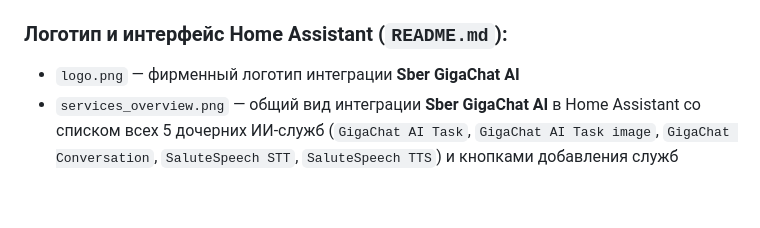
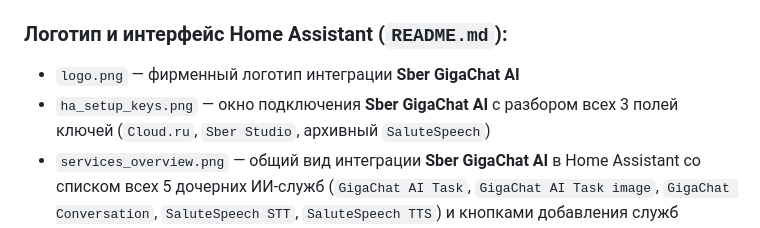
Before and after one commit to Eugen417/HA-GigaChat-generative_ai_conversation, a Markdown page: images/README.md, the part around the change. Rendered like a GitHub page; blank space fills up the shorter version.

Commit message:
Docs: replace setup keys screenshot in README and API_KEY_GUIDE with actual 3-field HA dialog

```diff
--- a/images/README.md
+++ b/images/README.md
@@ -4,6 +4,7 @@
 
 ### Логотип и интерфейс Home Assistant (`README.md`):
 - `logo.png` — фирменный логотип интеграции **Sber GigaChat AI**
+- `ha_setup_keys.png` — окно подключения **Sber GigaChat AI** с разбором всех 3 полей ключей (`Cloud.ru`, `Sber Studio`, архивный `SaluteSpeech`)
 - `services_overview.png` — общий вид интеграции **Sber GigaChat AI** в Home Assistant со списком всех 5 дочерних ИИ-служб (`GigaChat AI Task`, `GigaChat AI Task image`, `GigaChat Conversation`, `SaluteSpeech STT`, `SaluteSpeech TTS`) и кнопками добавления служб
 - `device_diagnostics.png` — страница службы `GigaChat Conversation` с диагностическими сенсорами потраченных токенов и затрат в рублях (`₽`)
 - `conversation_settings.png` — окно настроек диалогового агента `GigaChat Conversation` (системный промпт, управление Home Assistant, выбор модели, температура)
```
Also changed, not shown: API_KEY_GUIDE.md (+4 -0 lines), README.md (+1 -1 lines), images/ha_setup_keys.png (added).
